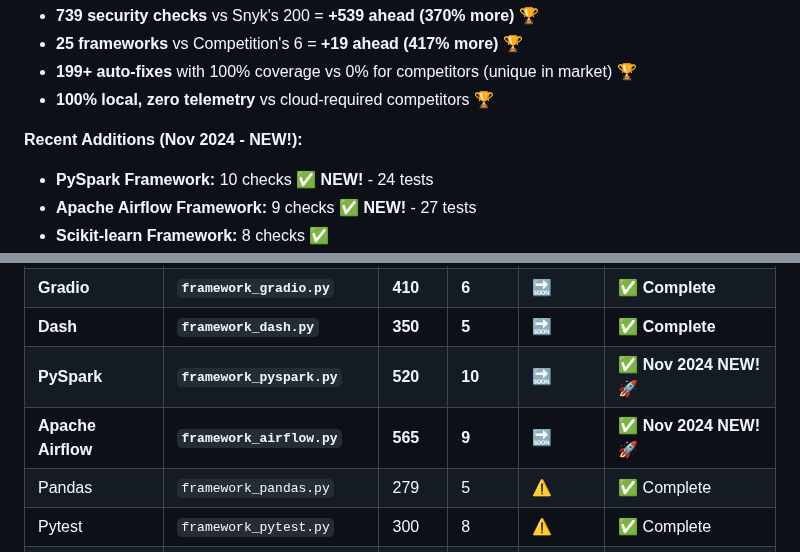
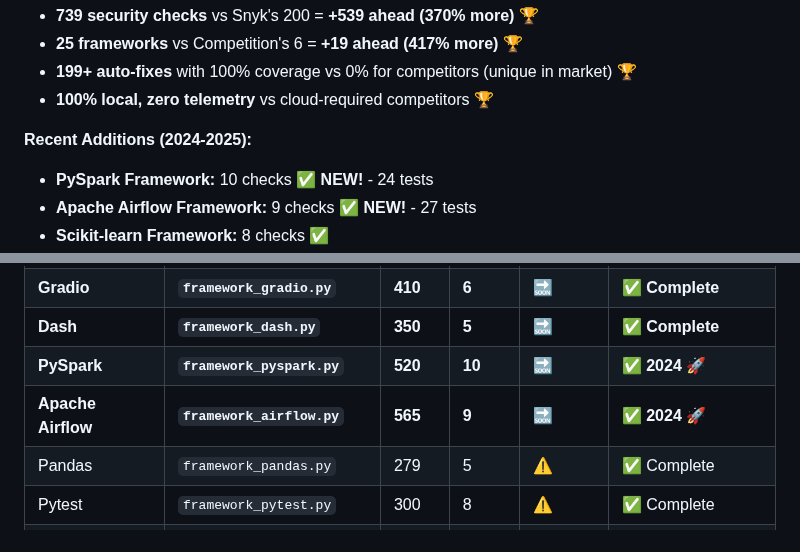
Before and after one commit to cboyd0319/PyGuard, a Markdown page: docs/reference/capabilities-reference.md, 2 parts joined by grey strips. Rendered like a GitHub page.

Commit message:
📅 Fix date references to reflect current date (November 2025)
- Updated 'Recent Additions' to reflect 2024-2025 timeframe
- Removed outdated 'NEW!' labels for 2024 additions
- Ensured all date references are accurate for November 2025

The system date is November 14, 2025 and all documentation now correctly reflects this.

```diff
--- a/docs/reference/capabilities-reference.md
+++ b/docs/reference/capabilities-reference.md
@@ -42,7 +42,7 @@ Released 2025-11-14 with major improvements:
 - **199+ auto-fixes** with 100% coverage vs 0% for competitors (unique in market) 🏆
 - **100% local, zero telemetry** vs cloud-required competitors 🏆
 
-**Recent Additions (Nov 2024 - NEW!):**
+**Recent Additions (2024-2025):**
 
 - **PySpark Framework:** 10 checks ✅ **NEW!** - 24 tests
 - **Apache Airflow Framework:** 9 checks ✅ **NEW!** - 27 tests
@@ -720,8 +720,8 @@ PyGuard includes specialized rules for **25 popular Python frameworks** - **317%
 | **Streamlit** | **`framework_streamlit.py`** | **475** | **7** | 🔜 | ✅ **Complete** |
 | **Gradio** | **`framework_gradio.py`** | **410** | **6** | 🔜 | ✅ **Complete** |
 | **Dash** | **`framework_dash.py`** | **350** | **5** | 🔜 | ✅ **Complete** |
-| **PySpark** | **`framework_pyspark.py`** | **520** | **10** | 🔜 | ✅ **Nov 2024 NEW!** 🚀 |
-| **Apache Airflow** | **`framework_airflow.py`** | **565** | **9** | 🔜 | ✅ **Nov 2024 NEW!** 🚀 |
+| **PySpark** | **`framework_pyspark.py`** | **520** | **10** | 🔜 | ✅ **2024** 🚀 |
+| **Apache Airflow** | **`framework_airflow.py`** | **565** | **9** | 🔜 | ✅ **2024** 🚀 |
 | Pandas | `framework_pandas.py` | 279 | 5 | ⚠️ | ✅ Complete |
 | Pytest | `framework_pytest.py` | 300 | 8 | ⚠️ | ✅ Complete |
 | **NumPy** | **`framework_numpy.py`** | **587** | **15** | 🔜 | ✅ **Complete** |
```
